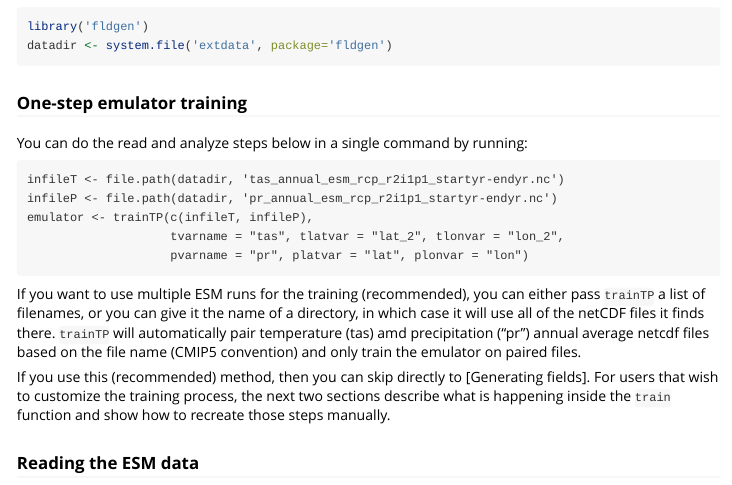
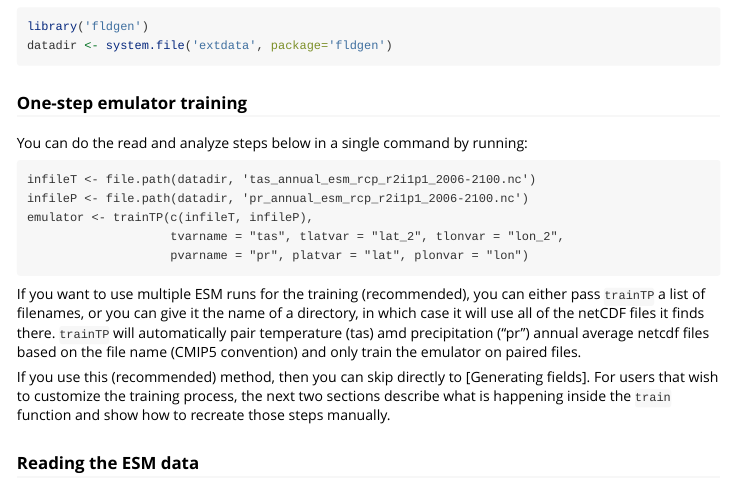
Before and after one commit to JGCRI/fldgen, an R Markdown document (vignettes/tutorial2.Rmd): the page in a window 1100 px wide, from 680 px down. Rendered offline with R 4.5, knitr and Pandoc, with nearby package versions; the code chunks are not run, so their results and figures are left out; long lines of code are wrapped.

Commit message:
Fix filenames in example for tutorial2 vignette.

````diff
--- a/vignettes/tutorial2.Rmd
+++ b/vignettes/tutorial2.Rmd
@@ -49,8 +49,8 @@ datadir <- system.file('extdata', package='fldgen')
 
 You can do the read and analyze steps below in a single command by running:
 ```
-infileT <- file.path(datadir, 'tas_annual_esm_rcp_r2i1p1_startyr-endyr.nc')
-infileP <- file.path(datadir, 'pr_annual_esm_rcp_r2i1p1_startyr-endyr.nc')
+infileT <- file.path(datadir, 'tas_annual_esm_rcp_r2i1p1_2006-2100.nc')
+infileP <- file.path(datadir, 'pr_annual_esm_rcp_r2i1p1_2006-2100.nc')
 emulator <- trainTP(c(infileT, infileP),
                     tvarname = "tas", tlatvar = "lat_2", tlonvar = "lon_2",
                     pvarname = "pr", platvar = "lat", plonvar = "lon")
````
